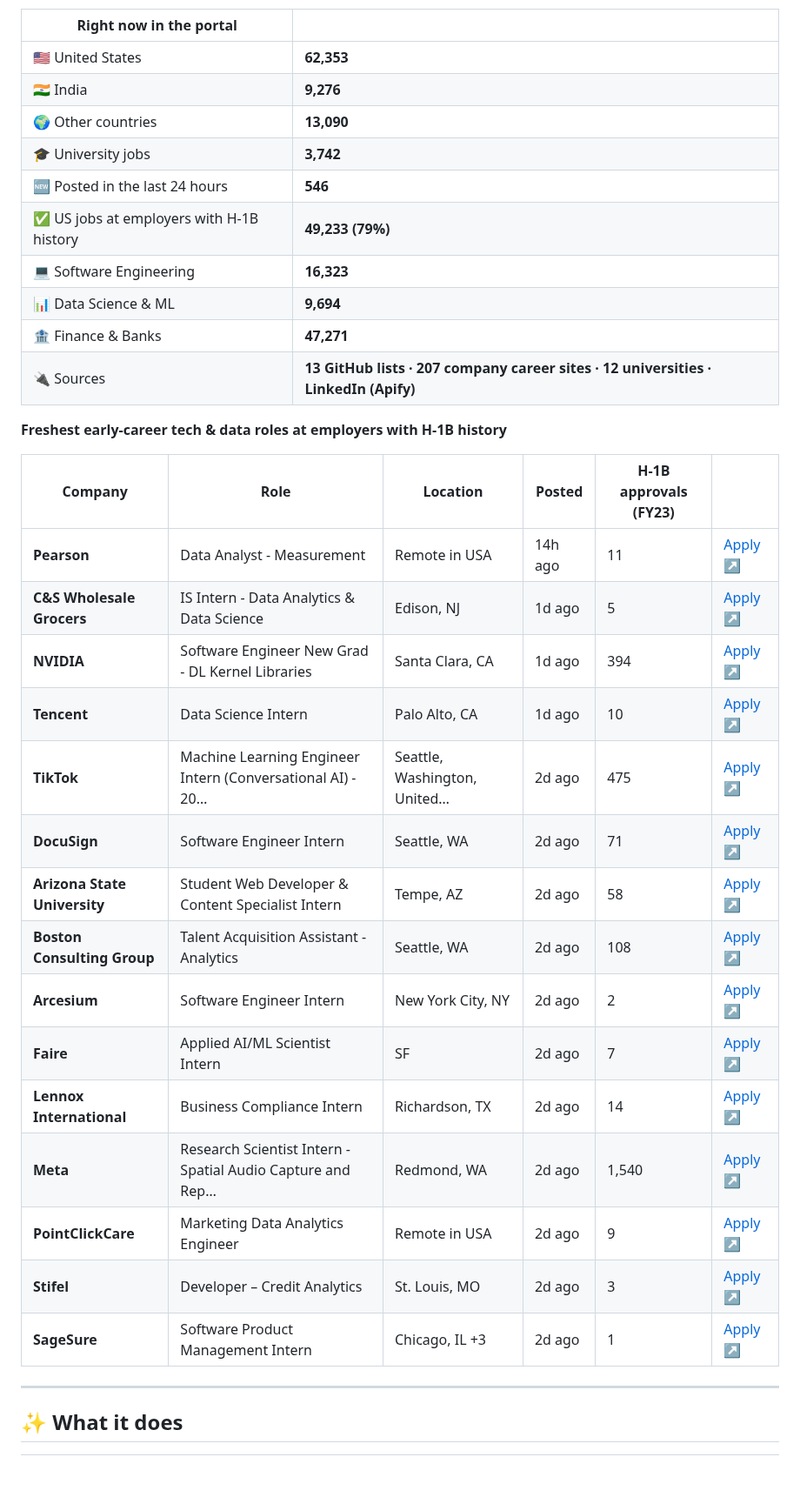
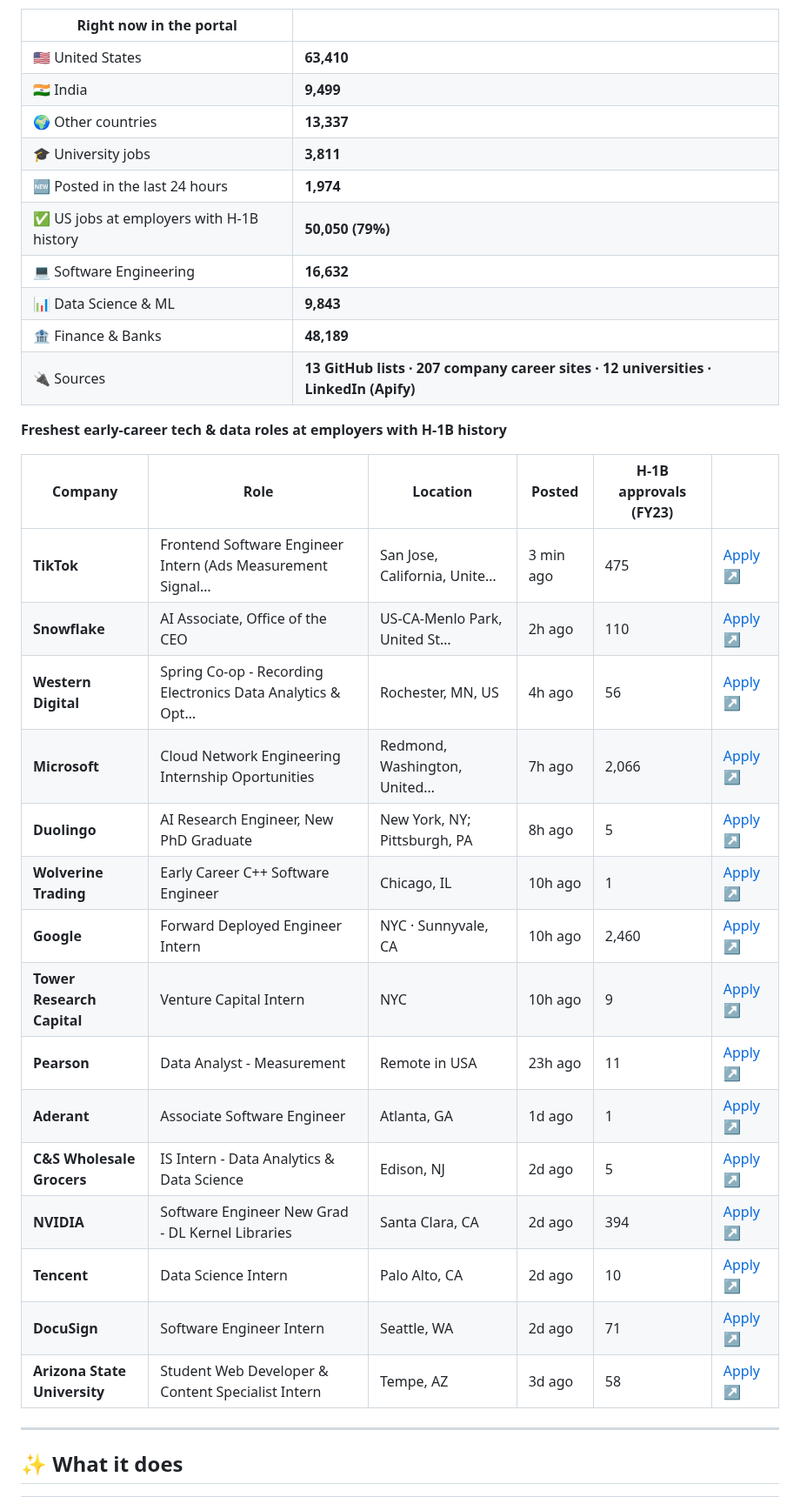
Before and after one commit to jai0812/job_portal, a Markdown page: README.md, the part around one of its changes. Shown at 87% size. Drawn GitHub-style; blank space fills up the shorter version.

Commit message:
Update live job snapshot

```diff
--- a/README.md
+++ b/README.md
@@ -30,36 +30,36 @@ This section is rewritten by the portal itself after every hourly refresh.
 
 | Right now in the portal | |
 |---|---|
-| 🇺🇸 United States | **62,353** |
-| 🇮🇳 India | **9,276** |
-| 🌍 Other countries | **13,090** |
-| 🎓 University jobs | **3,742** |
-| 🆕 Posted in the last 24 hours | **546** |
-| ✅ US jobs at employers with H-1B history | **49,233 (79%)** |
-| 💻 Software Engineering | **16,323** |
-| 📊 Data Science & ML | **9,694** |
-| 🏦 Finance & Banks | **47,271** |
+| 🇺🇸 United States | **63,410** |
+| 🇮🇳 India | **9,499** |
+| 🌍 Other countries | **13,337** |
+| 🎓 University jobs | **3,811** |
+| 🆕 Posted in the last 24 hours | **1,974** |
+| ✅ US jobs at employers with H-1B history | **50,050 (79%)** |
+| 💻 Software Engineering | **16,632** |
+| 📊 Data Science & ML | **9,843** |
+| 🏦 Finance & Banks | **48,189** |
 | 🔌 Sources | **13 GitHub lists · 207 company career sites · 12 universities · LinkedIn (Apify)** |
 
 **Freshest early-career tech & data roles at employers with H-1B history**
 
 | Company | Role | Location | Posted | H-1B approvals (FY23) | |
 |---|---|---|---|---|---|
-| **Pearson** | Data Analyst - Measurement | Remote in USA | 14h ago | 11 | [Apply ↗](https://hccz.fa.em3.oraclecloud.com/hcmUI/CandidateExperience/en/sites/CX_2/job/26228) |
-| **C&S Wholesale Grocers** | IS Intern - Data Analytics & Data Science | Edison, NJ | 1d ago | 5 | [Apply ↗](https://cswg.wd1.myworkdayjobs.com/cs_careers/job/Edison-NJ/IS-Internship---Data-Analytics---Data-Science_R-268963) |
-| **NVIDIA** | Software Engineer New Grad - DL Kernel Libraries | Santa Clara, CA | 1d ago | 394 | [Apply ↗](https://nvidia.wd5.myworkdayjobs.com/NVIDIAExternalCareerSite/job/US-CA-Santa-Clara/Software-Engineer--DL-Kernel-Libraries---New-College-Grad-2027_JR2027337) |
-| **Tencent** | Data Science Intern | Palo Alto, CA | 1d ago | 10 | [Apply ↗](https://tencent.wd1.myworkdayjobs.com/Tencent_Careers/job/US-California-Palo-Alto/Data-Science-Intern_R108213) |
-| **TikTok** | Machine Learning Engineer Intern (Conversational AI) - 20… | Seattle, Washington, United… | 2d ago | 475 | [Apply ↗](https://lifeattiktok.com/search/7670689681491364101) |
+| **TikTok** | Frontend Software Engineer Intern (Ads Measurement Signal… | San Jose, California, Unite… | 3 min ago | 475 | [Apply ↗](https://lifeattiktok.com/search/7668584161852229893) |
+| **Snowflake** | AI Associate, Office of the CEO | US-CA-Menlo Park, United St… | 2h ago | 110 | [Apply ↗](https://jobs.ashbyhq.com/snowflake/88348d29-0ec4-475f-a54e-c6b247cbc6a8) |
+| **Western Digital** | Spring Co-op - Recording Electronics Data Analytics & Opt… | Rochester, MN, US | 4h ago | 56 | [Apply ↗](https://jobs.smartrecruiters.com/WesternDigital/744000155109379) |
+| **Microsoft** | Cloud Network Engineering Internship Oportunities | Redmond, Washington, United… | 7h ago | 2,066 | [Apply ↗](https://apply.careers.microsoft.com/careers/job/1970393557037856) |
+| **Duolingo** | AI Research Engineer, New PhD Graduate | New York, NY; Pittsburgh, PA | 8h ago | 5 | [Apply ↗](https://careers.duolingo.com/jobs/8881612002?gh_jid=8881612002) |
+| **Wolverine Trading** | Early Career C++ Software Engineer | Chicago, IL | 10h ago | 1 | [Apply ↗](https://wolve.pinpointhq.com/en/postings/4b0e86a1-db36-4490-9a98-17782ffcc648?ats=pinpointhq) |
+| **Google** | Forward Deployed Engineer Intern | NYC · Sunnyvale, CA | 10h ago | 2,460 | [Apply ↗](https://www.google.com/about/careers/applications/jobs/results/75665705386549958) |
+| **Tower Research Capital** | Venture Capital Intern | NYC | 10h ago | 9 | [Apply ↗](https://www.tower-research.com/open-positions/?gh_jid=7368106) |
+| **Pearson** | Data Analyst - Measurement | Remote in USA | 23h ago | 11 | [Apply ↗](https://hccz.fa.em3.oraclecloud.com/hcmUI/CandidateExperience/en/sites/CX_2/job/26228) |
+| **Aderant** | Associate Software Engineer | Atlanta, GA | 1d ago | 1 | [Apply ↗](https://aderant.wd5.myworkdayjobs.com/Aderant_External_Careers/job/Atlanta-Georgia/Associate-Software-Engineer_REQ_100000484) |
+| **C&S Wholesale Grocers** | IS Intern - Data Analytics & Data Science | Edison, NJ | 2d ago | 5 | [Apply ↗](https://cswg.wd1.myworkdayjobs.com/cs_careers/job/Edison-NJ/IS-Internship---Data-Analytics---Data-Science_R-268963) |
+| **NVIDIA** | Software Engineer New Grad - DL Kernel Libraries | Santa Clara, CA | 2d ago | 394 | [Apply ↗](https://nvidia.wd5.myworkdayjobs.com/NVIDIAExternalCareerSite/job/US-CA-Santa-Clara/Software-Engineer--DL-Kernel-Libraries---New-College-Grad-2027_JR2027337) |
+| **Tencent** | Data Science Intern | Palo Alto, CA | 2d ago | 10 | [Apply ↗](https://tencent.wd1.myworkdayjobs.com/Tencent_Careers/job/US-California-Palo-Alto/Data-Science-Intern_R108213) |
 | **DocuSign** | Software Engineer Intern | Seattle, WA | 2d ago | 71 | [Apply ↗](https://careers.docusign.com/jobs/30499?icims=1) |
-| **Arizona State University** | Student Web Developer & Content Specialist Intern | Tempe, AZ | 2d ago | 58 | [Apply ↗](https://asuep.wd5.myworkdayjobs.com/ASUEP/job/Tempe-AZ/Student-Web-Developer---Content-Specialist_R1546) |
-| **Boston Consulting Group** | Talent Acquisition Assistant - Analytics | Seattle, WA | 2d ago | 108 | [Apply ↗](https://careers.bcg.com/global/en/job/60105) |
-| **Arcesium** | Software Engineer Intern | New York City, NY | 2d ago | 2 | [Apply ↗](https://job-boards.greenhouse.io/arcesiumllc/jobs/5257176007) |
-| **Faire** | Applied AI/ML Scientist Intern | SF | 2d ago | 7 | [Apply ↗](https://boards.greenhouse.io/faire/jobs/8870975002) |
-| **Lennox International** | Business Compliance Intern | Richardson, TX | 2d ago | 14 | [Apply ↗](https://uscareers-lennox.icims.com/jobs/55590/job?mobile=true&needsRedirect=false) |
-| **Meta** | Research Scientist Intern - Spatial Audio Capture and Rep… | Redmond, WA | 2d ago | 1,540 | [Apply ↗](https://www.metacareers.com/jobs/1674394627579563) |
-| **PointClickCare** | Marketing Data Analytics Engineer | Remote in USA | 2d ago | 9 | [Apply ↗](https://jobs.lever.co/pointclickcare/96d77b19-2396-4f9e-9513-59471b3e28ed/apply) |
-| **Stifel** | Developer – Credit Analytics | St. Louis, MO | 2d ago | 3 | [Apply ↗](https://careers-stifel.icims.com/jobs/10047/job?mobile=true&needsRedirect=false) |
-| **SageSure** | Software Product Management Intern | Chicago, IL +3 | 2d ago | 1 | [Apply ↗](https://www.sagesure.com/careers/current-job-openings/?gh_jid=4719520006) |
+| **Arizona State University** | Student Web Developer & Content Specialist Intern | Tempe, AZ | 3d ago | 58 | [Apply ↗](https://asuep.wd5.myworkdayjobs.com/ASUEP/job/Tempe-AZ/Student-Web-Developer---Content-Specialist_R1546) |
 
 <!-- LIVE:END -->
 
```
Also changed, not shown: other parts of README.md (+1 -1 lines).
